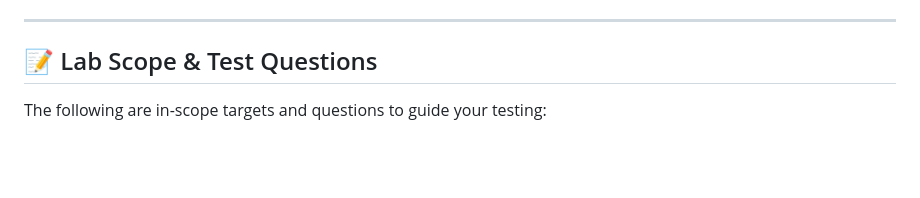
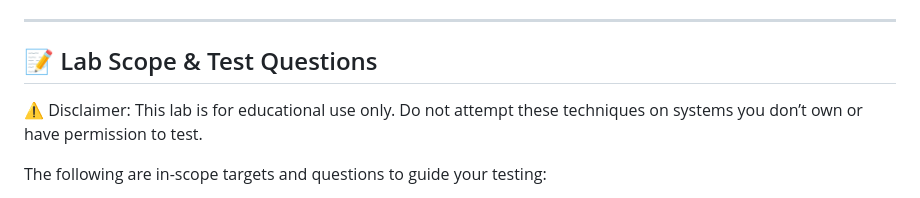
Before and after one commit to AxC1PH3R/AxC1PH3R_LABS_LVL1, a Markdown page: README.md, the part around the change. Rendered like a GitHub page; blank space fills up the shorter version.

```diff
--- a/README.md
+++ b/README.md
@@ -11,6 +11,8 @@ Tiny Dockerized CTF lab:
 
 ---
 ## 📝 Lab Scope & Test Questions
+⚠️ Disclaimer: This lab is for educational use only. Do not attempt these techniques on systems you don’t own or have permission to test.
+
 The following are in-scope targets and questions to guide your testing:
 - ❓ Question: Which flag is hidden in the HTTP headers?
 - ❓ Question: What sensitive flag is left inside HTML comments?
```
